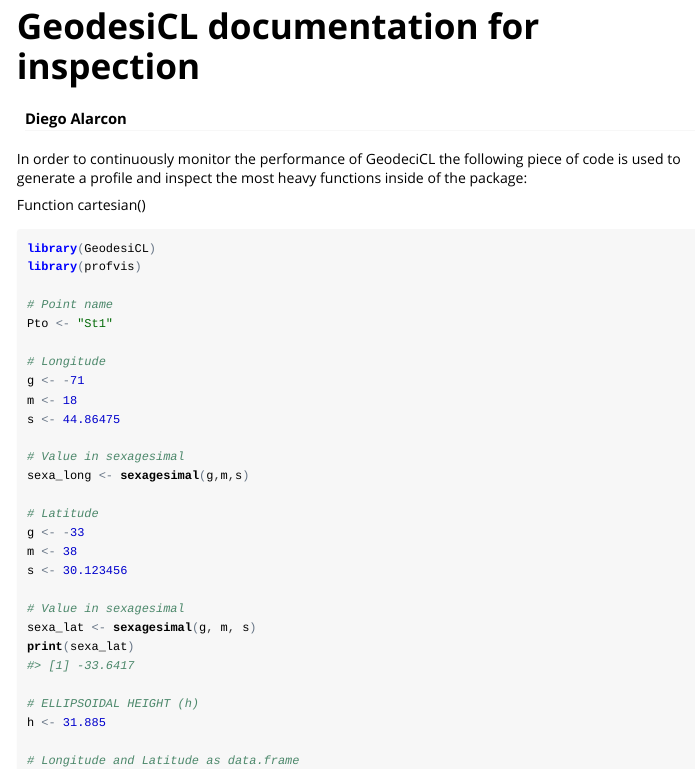
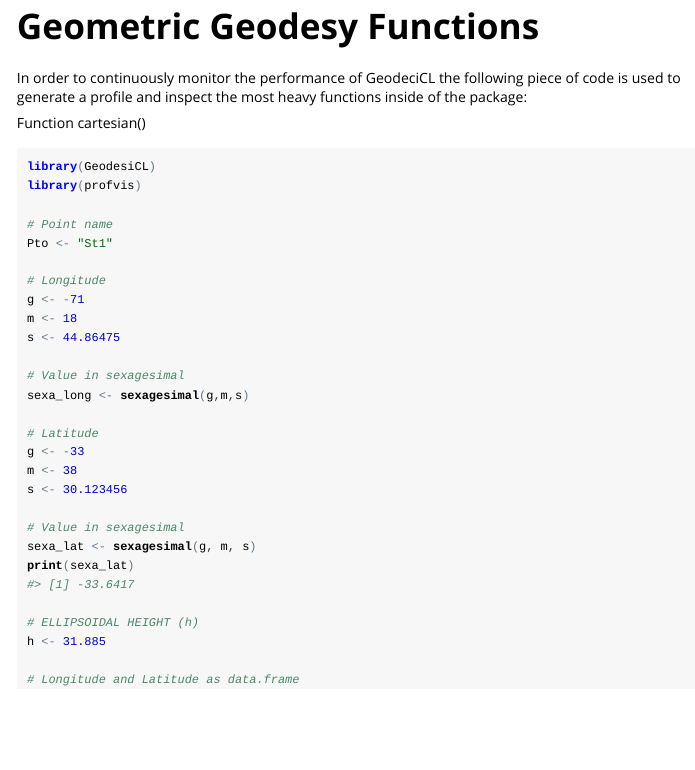
Before and after one commit to diegoalarc/GeodesiCL, an R Markdown document (vignettes/inspection.Rmd): the page in a window 1100 px wide, from its top. The pictures show the output file vignettes/inspection.html that the author committed with the source, opened offline; long lines of code are wrapped.

Commit message:
Description & inspection Update

````diff
--- a/vignettes/inspection.Rmd
+++ b/vignettes/inspection.Rmd
@@ -1,12 +1,12 @@
 ---
-title: "GeodesiCL documentation for inspection"
-author: "Diego Alarcon"
+title: "Geometric Geodesy Functions"
 output: rmarkdown::html_vignette
 vignette: >
-  %\VignetteIndexEntry{GeodesiCL documentation for inspection}
-  %\VignetteEngine{rmarkdown::render}
-  \usepackage[utf8]{inputenc}
+  %\VignetteIndexEntry{Geometric Geodesy Functions}
+  %\VignetteEngine{knitr::rmarkdown}
+  %\VignetteEncoding{UTF-8}
 ---
+
 ```{r setup, include = FALSE}
 knitr::opts_chunk$set(
   echo = TRUE,
````
Also changed, not shown: vignettes/inspection.html, 1 other file.
